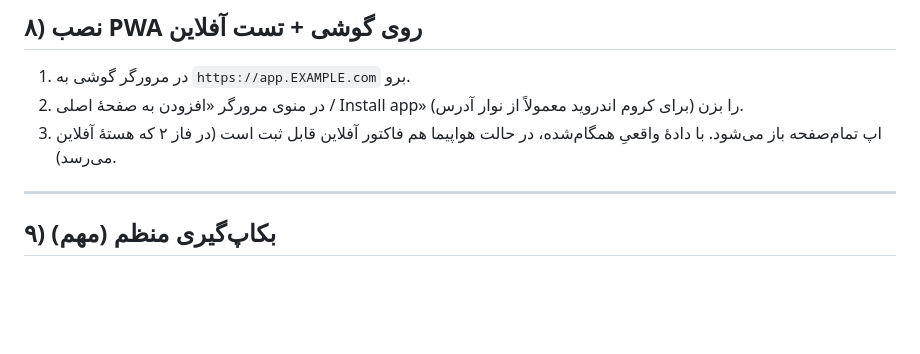
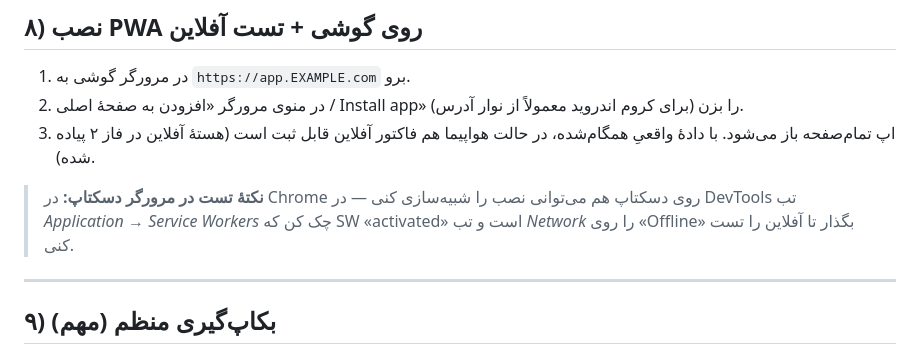
Before and after one commit to MohammadAky/Vizitik, a Markdown page: docs/DEPLOY-UBUNTU.md, the part around one of its changes. Rendered like a GitHub page; blank space fills up the shorter version.

```diff
--- a/docs/DEPLOY-UBUNTU.md
+++ b/docs/DEPLOY-UBUNTU.md
@@ -236,7 +236,9 @@ ufw status verbose
 
 1. در مرورگر گوشی به `https://app.EXAMPLE.com` برو.
 2. در منوی مرورگر «افزودن به صفحهٔ اصلی / Install app» را بزن (برای کروم اندروید معمولاً از نوار آدرس).
-3. اپ تمام‌صفحه باز می‌شود. با دادهٔ واقعیِ همگام‌شده، در حالت هواپیما هم فاکتور آفلاین قابل ثبت است (در فاز ۲ که هستهٔ آفلاین می‌رسد).
+3. اپ تمام‌صفحه باز می‌شود. با دادهٔ واقعیِ همگام‌شده، در حالت هواپیما هم فاکتور آفلاین قابل ثبت است (هستهٔ آفلاین در فاز ۲ پیاده شده).
+
+> **نکتهٔ تست در مرورگر دسکتاپ:** در Chrome روی دسکتاپ هم می‌توانی نصب را شبیه‌سازی کنی — در DevTools تب *Application → Service Workers* چک کن که SW «activated» است و تب *Network* را روی «Offline» بگذار تا آفلاین را تست کنی.
 
 ---
 
```
Also changed, not shown: other parts of docs/DEPLOY-UBUNTU.md (+56 -3 lines).
